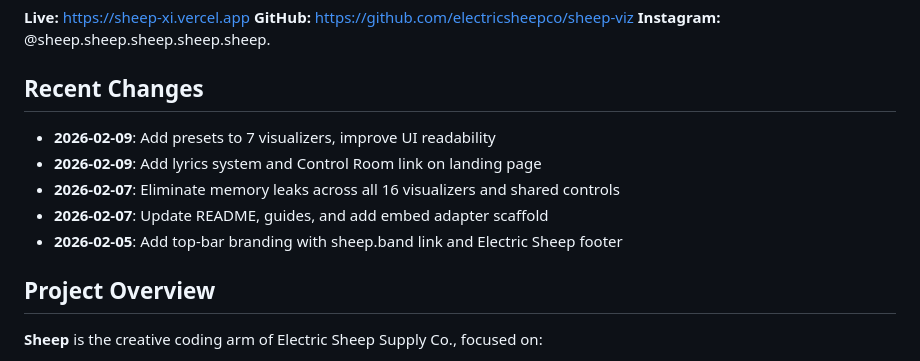
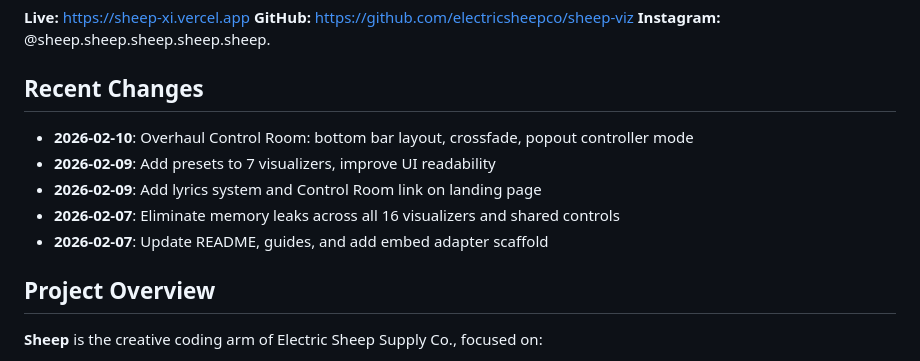
Before and after one commit to electricsheepco/sheep-viz, a Markdown page: CLAUDE.md, the part around the change. GitHub-like rendering.

Commit message:
docs: Add Control Room overhaul session notes

```diff
--- a/CLAUDE.md
+++ b/CLAUDE.md
@@ -8,11 +8,11 @@ Creative coding for **Electric Sheep Supply Co.** music visuals, videos, and gen
 
 ## Recent Changes
 
+- **2026-02-10**: Overhaul Control Room: bottom bar layout, crossfade, popout controller mode
 - **2026-02-09**: Add presets to 7 visualizers, improve UI readability
 - **2026-02-09**: Add lyrics system and Control Room link on landing page
 - **2026-02-07**: Eliminate memory leaks across all 16 visualizers and shared controls
 - **2026-02-07**: Update README, guides, and add embed adapter scaffold
-- **2026-02-05**: Add top-bar branding with sheep.band link and Electric Sheep footer
 
 ## Project Overview
 
```
Also changed, not shown: docs/sessions/2026-02-10-control-room-overhaul.md (added, +20 -0 lines).
